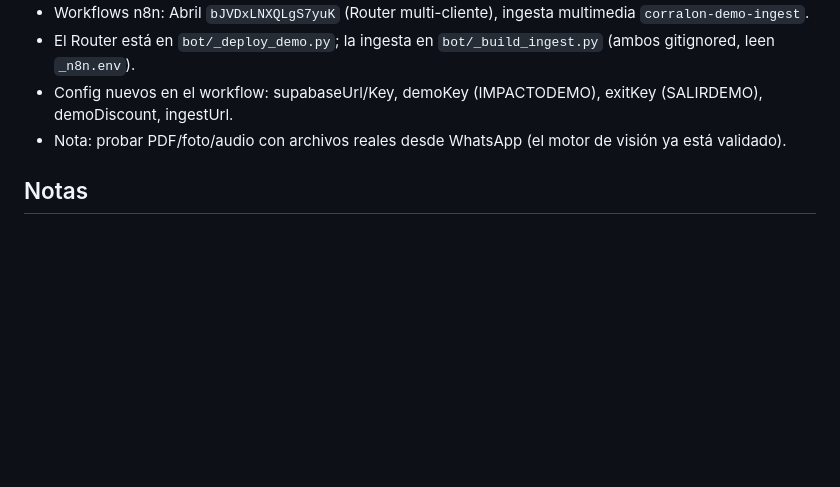
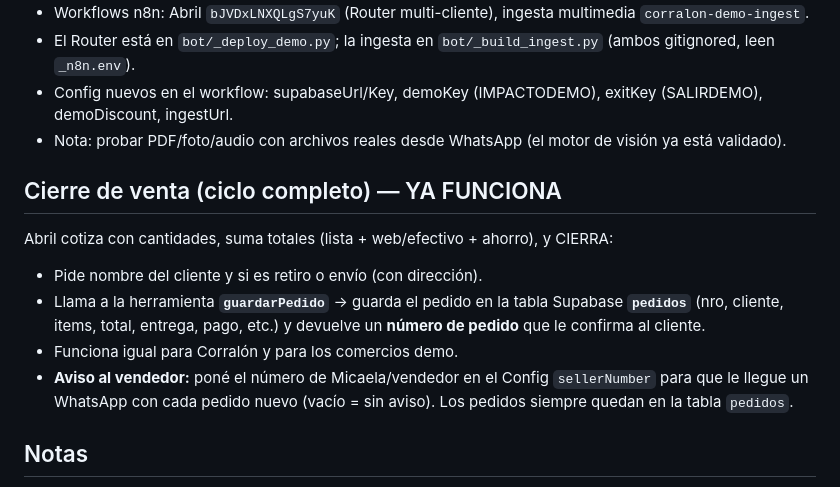
Before and after one commit to grupoimpactomkt-pixel/corralon-2-de-abril, a Markdown page: bot/README-bot.md, the part around the change. Drawn GitHub-style; blank space fills up the shorter version.

Commit message:
Cierre de venta: tabla pedidos + guardarPedido (numero de pedido) + captura nombre/entrega/pago

```diff
--- a/bot/README-bot.md
+++ b/bot/README-bot.md
@@ -73,6 +73,15 @@ Mismo WhatsApp, con clave. Sirve para "convertir" a Abril en cualquier comercio
 - Config nuevos en el workflow: supabaseUrl/Key, demoKey (IMPACTODEMO), exitKey (SALIRDEMO), demoDiscount, ingestUrl.
 - Nota: probar PDF/foto/audio con archivos reales desde WhatsApp (el motor de visión ya está validado).
 
+## Cierre de venta (ciclo completo) — YA FUNCIONA
+Abril cotiza con cantidades, suma totales (lista + web/efectivo + ahorro), y CIERRA:
+- Pide nombre del cliente y si es retiro o envío (con dirección).
+- Llama a la herramienta **`guardarPedido`** → guarda el pedido en la tabla Supabase **`pedidos`**
+  (nro, cliente, items, total, entrega, pago, etc.) y devuelve un **número de pedido** que le confirma al cliente.
+- Funciona igual para Corralón y para los comercios demo.
+- **Aviso al vendedor:** poné el número de Micaela/vendedor en el Config `sellerNumber` para que le llegue
+  un WhatsApp con cada pedido nuevo (vacío = sin aviso). Los pedidos siempre quedan en la tabla `pedidos`.
+
 ## Notas
 - El cuerpo del `sendText` de Evolution puede variar según la versión (`{number, text}` vs
   `{number, textMessage:{text}}`). Si no envía, ajustá el `jsonBody` del nodo *Enviar (Evolution)*.
```
